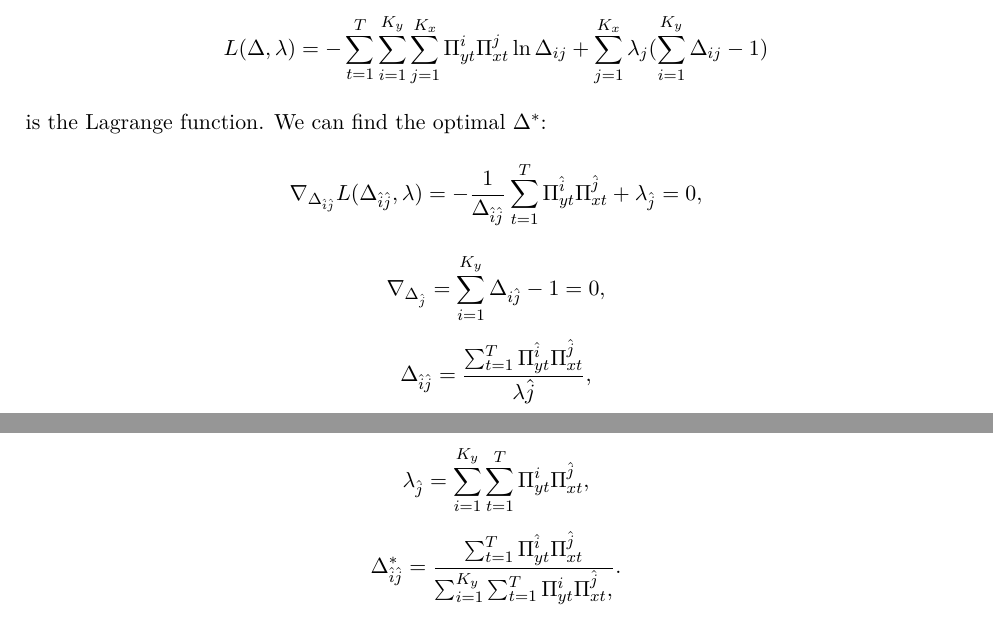
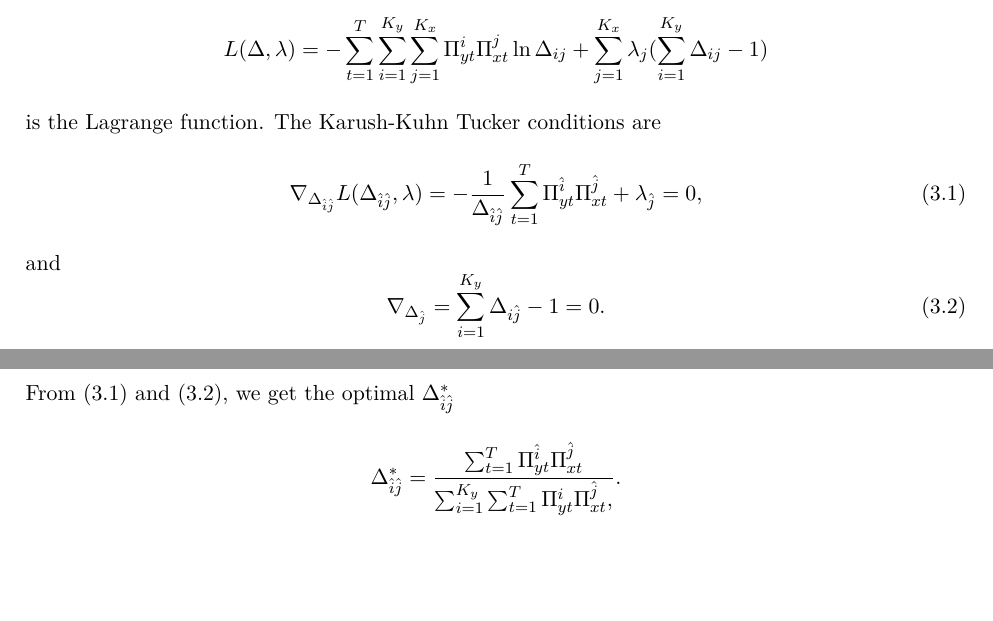
Before and after one commit to dornakv/diploma-thesis, a LaTeX thesis (main.tex, which reads content/classifiers/bayes.tex): two parts of pages 21 and 22 of 32 before the commit and two parts of pages 21 and 22 of 31 after it, joined at a grey line, cut so that both start at the same text, the shorter picture padded with empty space. Compiled offline with pdfLaTeX.

Commit message:
Rephrase bayes

```diff
--- a/content/classifiers/bayes.tex
+++ b/content/classifiers/bayes.tex
@@ -45,19 +45,17 @@ Let $\Delta$ be the optimal stochastic matrix. There exist $\lambda_j \in \mathb
 \begin{equation}
     L(\Delta, \lambda) = - \sum_{t=1}^T \sum_{i=1}^{K_y} \sum_{j=1}^{K_x} \Pi_{yt}^i \Pi_{xt}^j \ln \Delta_{ij} + \sum_{j=1}^{K_x} \lambda_j (\sum_{i=1}^{K_y} \Delta_{ij} - 1)
 \end{equation}
-is the Lagrange function. We can find the optimal $\Delta^*$:
+is the Lagrange function. The Karush-Kuhn Tucker conditions are
 \begin{equation}
     \nabla_{\Delta_{\hat{i}\hat{j}}} L(\Delta_{\hat{i}\hat{j}}, \lambda) = - \frac{1}{\Delta_{\hat{i}\hat{j}}} \sum_{t=1}^{T} \Pi_{yt}^{\hat{i}} \Pi_{xt}^{\hat{j}} + \lambda_{\hat{j}} = 0,
+    \label{eq:bayes_first_kkt}
 \end{equation}
+and
 \begin{equation}
-    \nabla_{\Delta_{\hat{j}}} = \sum_{i=1}^{K_y} \Delta_{i\hat{j}} - 1 = 0,
+    \nabla_{\Delta_{\hat{j}}} = \sum_{i=1}^{K_y} \Delta_{i\hat{j}} - 1 = 0.
+    \label{eq:bayes_second_kkt}
 \end{equation}
-\begin{equation}
-    \Delta_{\hat{i}\hat{j}} = \frac{\sum_{t=1}^{T} \Pi_{yt}^{\hat{i}} \Pi_{xt}^{\hat{j}}}{\lambda{\hat{j}}},
-\end{equation}
-\begin{equation}
-    \lambda_{\hat{j}} = \sum_{i=1}^{K_y} \sum_{t=1}^{T} \Pi_{yt}^{i} \Pi_{xt}^{\hat{j}},
-\end{equation}
+From \eqref{eq:bayes_first_kkt} and \eqref{eq:bayes_second_kkt}, we get the optimal $\Delta_{\hat{i}\hat{j}}^*$
 \begin{equation}
     \Delta_{\hat{i}\hat{j}}^{*} = \frac{\sum_{t=1}^{T} \Pi_{yt}^{\hat{i}} \Pi_{xt}^{\hat{j}}}{\sum_{i=1}^{K_y} \sum_{t=1}^{T} \Pi_{yt}^{i} \Pi_{xt}^{\hat{j}},}.
 \end{equation}
```
Also changed, not shown: out/main.pdf, content/classifiers/bayes.tex (2 more changed lines).
